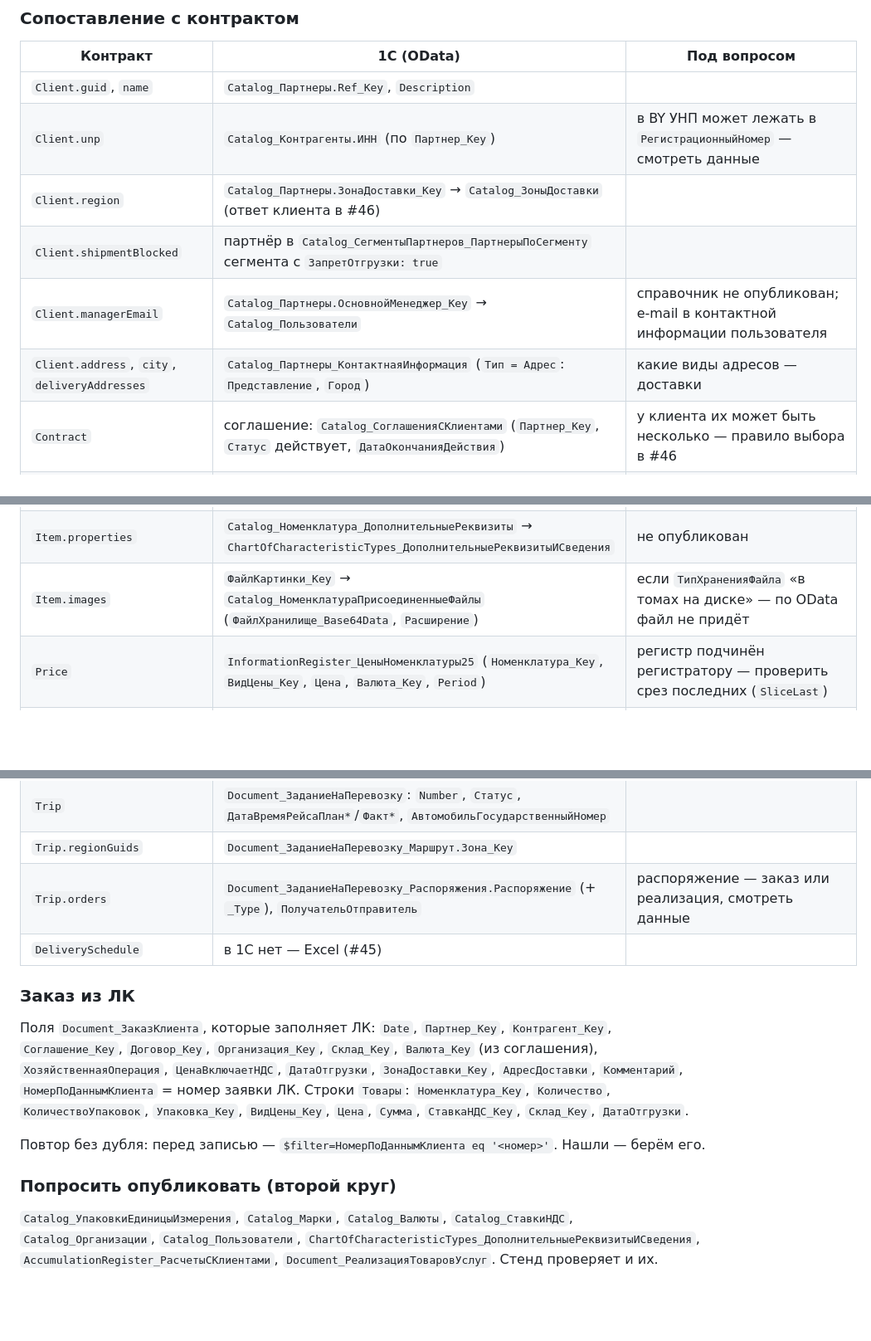
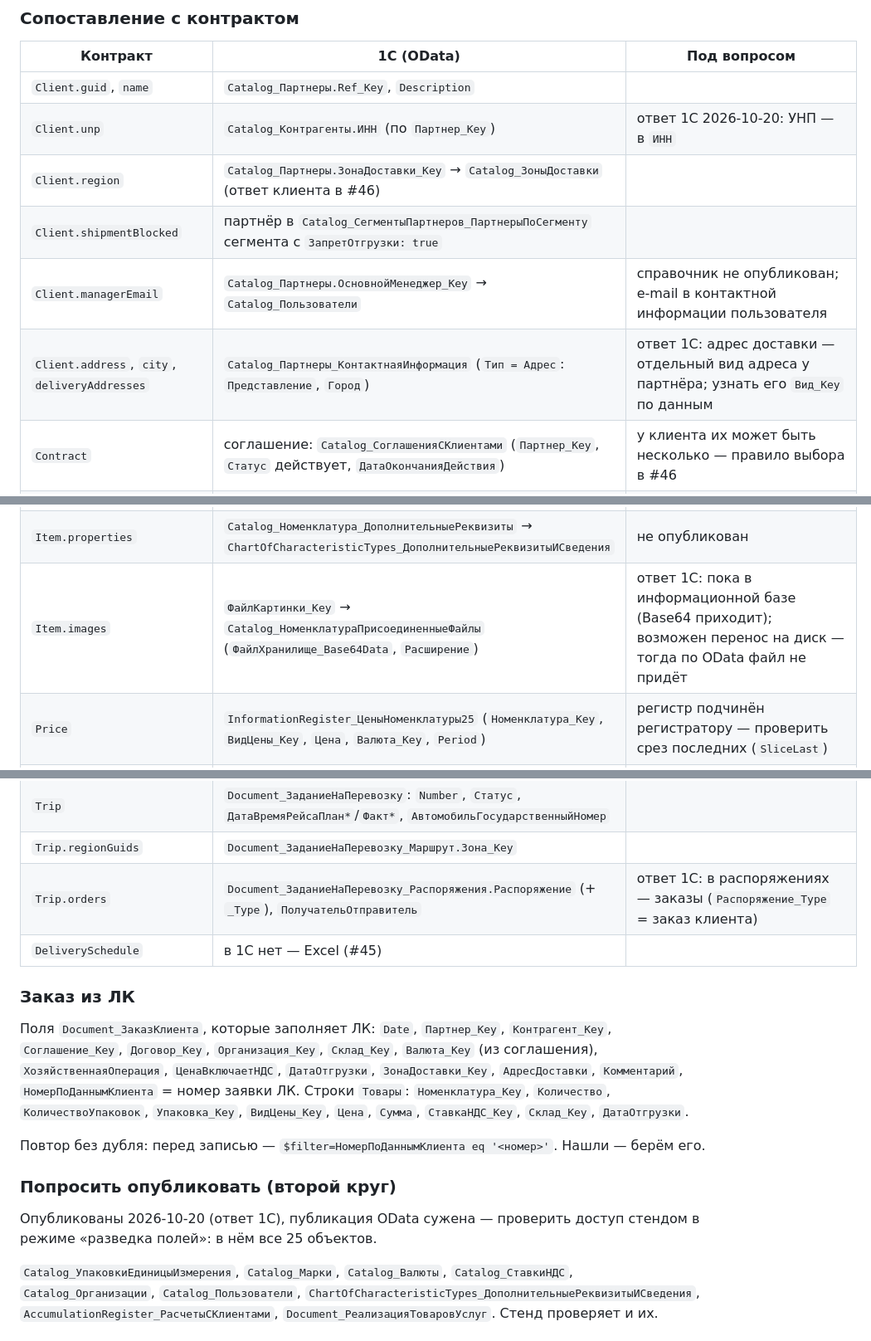
Before and after one commit to bx-shef/wholesale-customer-portal, a Markdown page: docs/onec-odata.md, 3 parts joined by grey strips. Shown at 83% size. Rendered like a GitHub page; blank space fills up the shorter version.

Commit message:
docs(1С OData): ответы программиста 1С (#53)
Claude-Session: https://claude.ai/code/session_01LGSsS3dDG6Yak6orCiDuZM

Co-authored-by: Shevchik Igor <noreply@anthropic.com>

```diff
--- a/docs/onec-odata.md
+++ b/docs/onec-odata.md
@@ -56,11 +56,11 @@
 | Контракт | 1С (OData) | Под вопросом |
 |---|---|---|
 | `Client.guid`, `name` | `Catalog_Партнеры.Ref_Key`, `Description` | |
-| `Client.unp` | `Catalog_Контрагенты.ИНН` (по `Партнер_Key`) | в BY УНП может лежать в `РегистрационныйНомер` — смотреть данные |
+| `Client.unp` | `Catalog_Контрагенты.ИНН` (по `Партнер_Key`) | ответ 1С 2026-10-20: УНП — в `ИНН` |
 | `Client.region` | `Catalog_Партнеры.ЗонаДоставки_Key` → `Catalog_ЗоныДоставки` (ответ клиента в #46) | |
 | `Client.shipmentBlocked` | партнёр в `Catalog_СегментыПартнеров_ПартнерыПоСегменту` сегмента с `ЗапретОтгрузки: true` | |
 | `Client.managerEmail` | `Catalog_Партнеры.ОсновнойМенеджер_Key` → `Catalog_Пользователи` | справочник не опубликован; e-mail в контактной информации пользователя |
-| `Client.address`, `city`, `deliveryAddresses` | `Catalog_Партнеры_КонтактнаяИнформация` (`Тип = Адрес`: `Представление`, `Город`) | какие виды адресов — доставки |
+| `Client.address`, `city`, `deliveryAddresses` | `Catalog_Партнеры_КонтактнаяИнформация` (`Тип = Адрес`: `Представление`, `Город`) | ответ 1С: адрес доставки — отдельный вид адреса у партнёра; узнать его `Вид_Key` по данным |
 | `Contract` | соглашение: `Catalog_СоглашенияСКлиентами` (`Партнер_Key`, `Статус` действует, `ДатаОкончанияДействия`) | у клиента их может быть несколько — правило выбора в #46 |
 | `Contract.number`, `date` | `Номер`, `Дата` | |
 | `Contract.priceTypeGuid` | `ВидЦен_Key` | |
@@ -75,7 +75,7 @@
 | `Item.unit`, `packQty` | `ЕдиницаИзмерения_Key`, `НаборУпаковок_Key` → `Catalog_УпаковкиЕдиницыИзмерения` | не опубликован |
 | `Item.description` | `Описание` | |
 | `Item.properties` | `Catalog_Номенклатура_ДополнительныеРеквизиты` → `ChartOfCharacteristicTypes_ДополнительныеРеквизитыИСведения` | не опубликован |
-| `Item.images` | `ФайлКартинки_Key` → `Catalog_НоменклатураПрисоединенныеФайлы` (`ФайлХранилище_Base64Data`, `Расширение`) | если `ТипХраненияФайла` «в томах на диске» — по OData файл не придёт |
+| `Item.images` | `ФайлКартинки_Key` → `Catalog_НоменклатураПрисоединенныеФайлы` (`ФайлХранилище_Base64Data`, `Расширение`) | ответ 1С: пока в информационной базе (Base64 приходит); возможен перенос на диск — тогда по OData файл не придёт |
 | `Price` | `InformationRegister_ЦеныНоменклатуры25` (`Номенклатура_Key`, `ВидЦены_Key`, `Цена`, `Валюта_Key`, `Period`) | регистр подчинён регистратору — проверить срез последних (`SliceLast`) |
 | `Price.vatRate` | `Catalog_Номенклатура.СтавкаНДС_Key` → `Catalog_СтавкиНДС` | не опубликован |
 | `Stock` | `AccumulationRegister_ТоварыНаСкладах/Balance`: `ВНаличииBalance − КОтгрузкеBalance` по `Склад_Key` | |
@@ -84,7 +84,7 @@
 | `OrderStatusRow` | `Document_ЗаказКлиента`: `Статус`, `Posted`, `ДатаОтгрузки`, `Товары.Отменено` | «отгружен» — по `Document_РеализацияТоваровУслуг` (не опубликован) |
 | `Trip` | `Document_ЗаданиеНаПеревозку`: `Number`, `Статус`, `ДатаВремяРейсаПлан*`/`Факт*`, `АвтомобильГосударственныйНомер` | |
 | `Trip.regionGuids` | `Document_ЗаданиеНаПеревозку_Маршрут.Зона_Key` | |
-| `Trip.orders` | `Document_ЗаданиеНаПеревозку_Распоряжения.Распоряжение` (+ `_Type`), `ПолучательОтправитель` | распоряжение — заказ или реализация, смотреть данные |
+| `Trip.orders` | `Document_ЗаданиеНаПеревозку_Распоряжения.Распоряжение` (+ `_Type`), `ПолучательОтправитель` | ответ 1С: в распоряжениях — заказы (`Распоряжение_Type` = заказ клиента) |
 | `DeliverySchedule` | в 1С нет — Excel (#45) | |
 
 ### Заказ из ЛК
@@ -99,6 +99,9 @@
 Повтор без дубля: перед записью — `$filter=НомерПоДаннымКлиента eq '<номер>'`. Нашли — берём его.
 
 ### Попросить опубликовать (второй круг)
+
+Опубликованы 2026-10-20 (ответ 1С), публикация OData сужена — проверить доступ стендом в режиме
+«разведка полей»: в нём все 25 объектов.
 
 `Catalog_УпаковкиЕдиницыИзмерения`, `Catalog_Марки`, `Catalog_Валюты`, `Catalog_СтавкиНДС`,
 `Catalog_Организации`, `Catalog_Пользователи`, `ChartOfCharacteristicTypes_ДополнительныеРеквизитыИСведения`,
```
